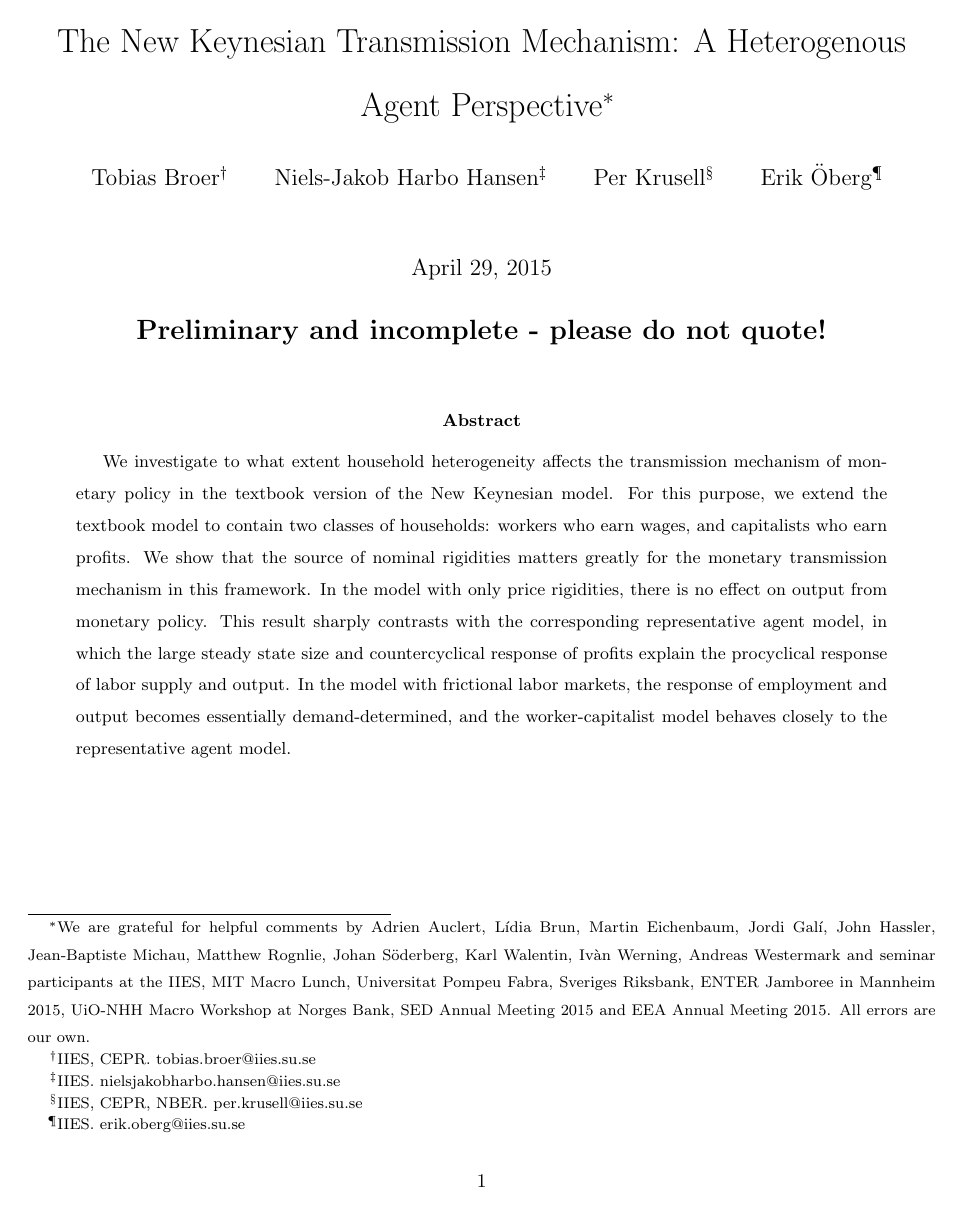
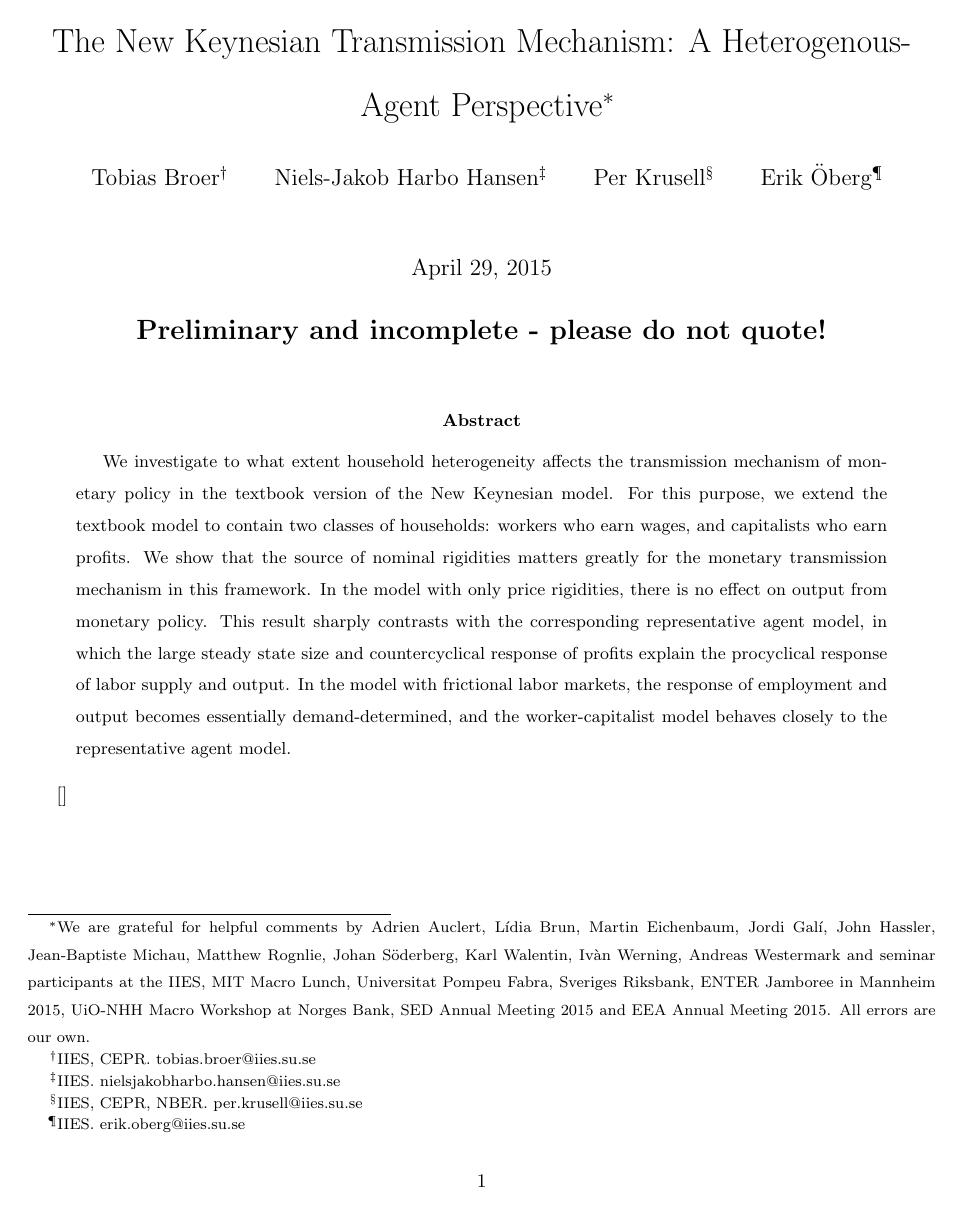
Before and after one commit to njharbo/NK_transmission, a LaTeX paper (transmission_implausible.tex): page 1 of 18. Compiled offline with pdfLaTeX.

Commit message:
Pre Per changes

```diff
--- a/transmission_implausible.tex
+++ b/transmission_implausible.tex
@@ -14,7 +14,7 @@
 \newtheorem{prop}{Proposition}
 \newtheorem{definition}{Definition}
 
-\title{The New Keynesian Transmission Mechanism: A Heterogenous Agent Perspective\footnote{We are grateful for helpful comments by Adrien Auclert, L\'idia  Brun, Martin Eichenbaum, Jordi Gal\'i, John Hassler, Jean-Baptiste Michau, Matthew Rognlie, Johan S\"{o}derberg, Karl Walentin, Iv\`{a}n Werning, Andreas Westermark and seminar participants at the IIES, MIT Macro Lunch, Universitat Pompeu Fabra, Sveriges Riksbank, ENTER Jamboree in Mannheim 2015, UiO-NHH Macro Workshop at Norges Bank, SED Annual Meeting 2015 and EEA Annual Meeting 2015. All errors are our own.}}
+\title{The New Keynesian Transmission Mechanism: A Heterogenous- Agent Perspective\footnote{We are grateful for helpful comments by Adrien Auclert, L\'idia  Brun, Martin Eichenbaum, Jordi Gal\'i, John Hassler, Jean-Baptiste Michau, Matthew Rognlie, Johan S\"{o}derberg, Karl Walentin, Iv\`{a}n Werning, Andreas Westermark and seminar participants at the IIES, MIT Macro Lunch, Universitat Pompeu Fabra, Sveriges Riksbank, ENTER Jamboree in Mannheim 2015, UiO-NHH Macro Workshop at Norges Bank, SED Annual Meeting 2015 and EEA Annual Meeting 2015. All errors are our own.}}
 
 \author{
   Tobias Broer\footnote{IIES, CEPR. tobias.broer@iies.su.se}\\
```
Also changed, not shown: tex/introduction.tex (+1 -1 lines), transmission_implausible.tex (3 more changed lines).
